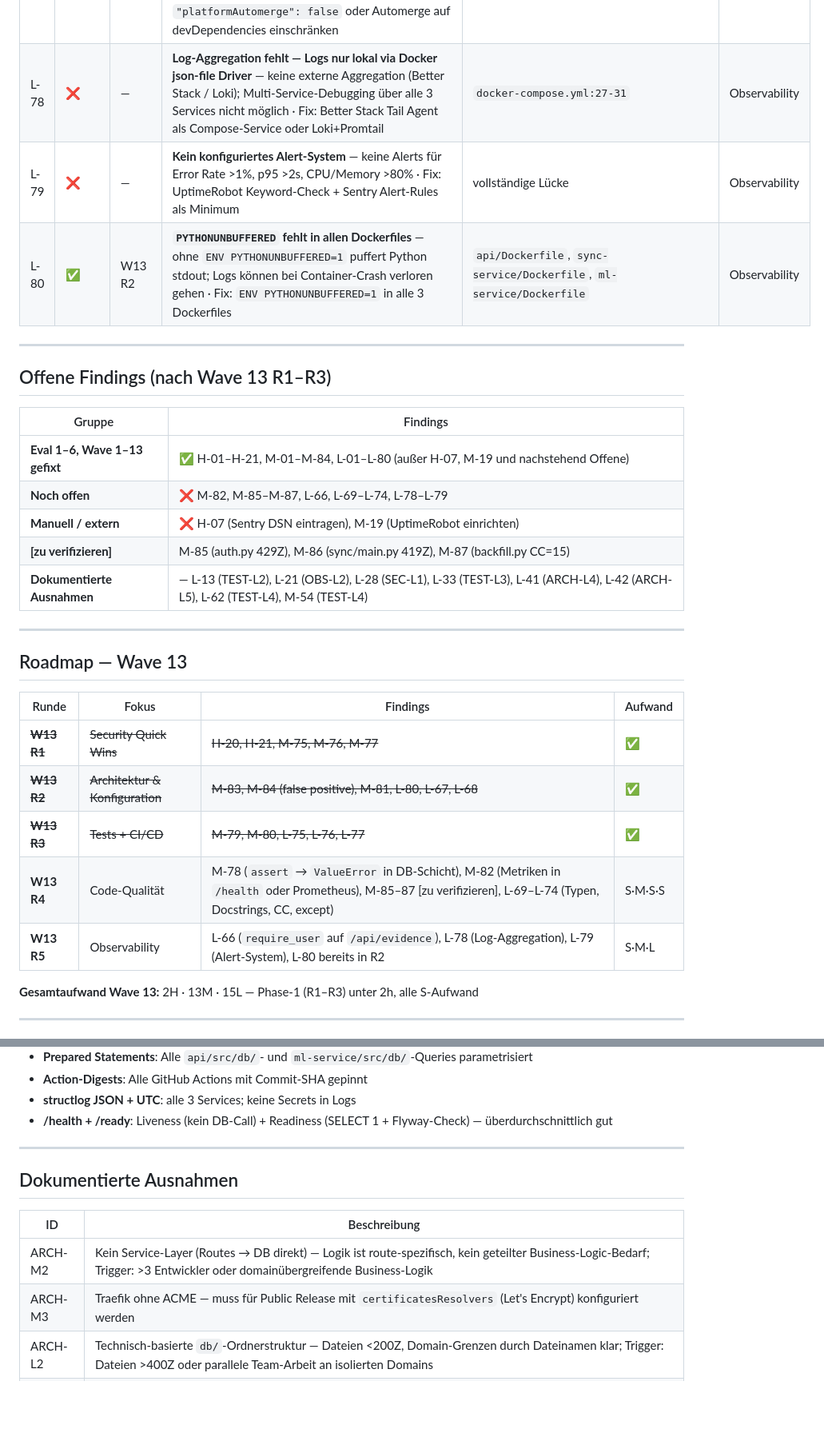
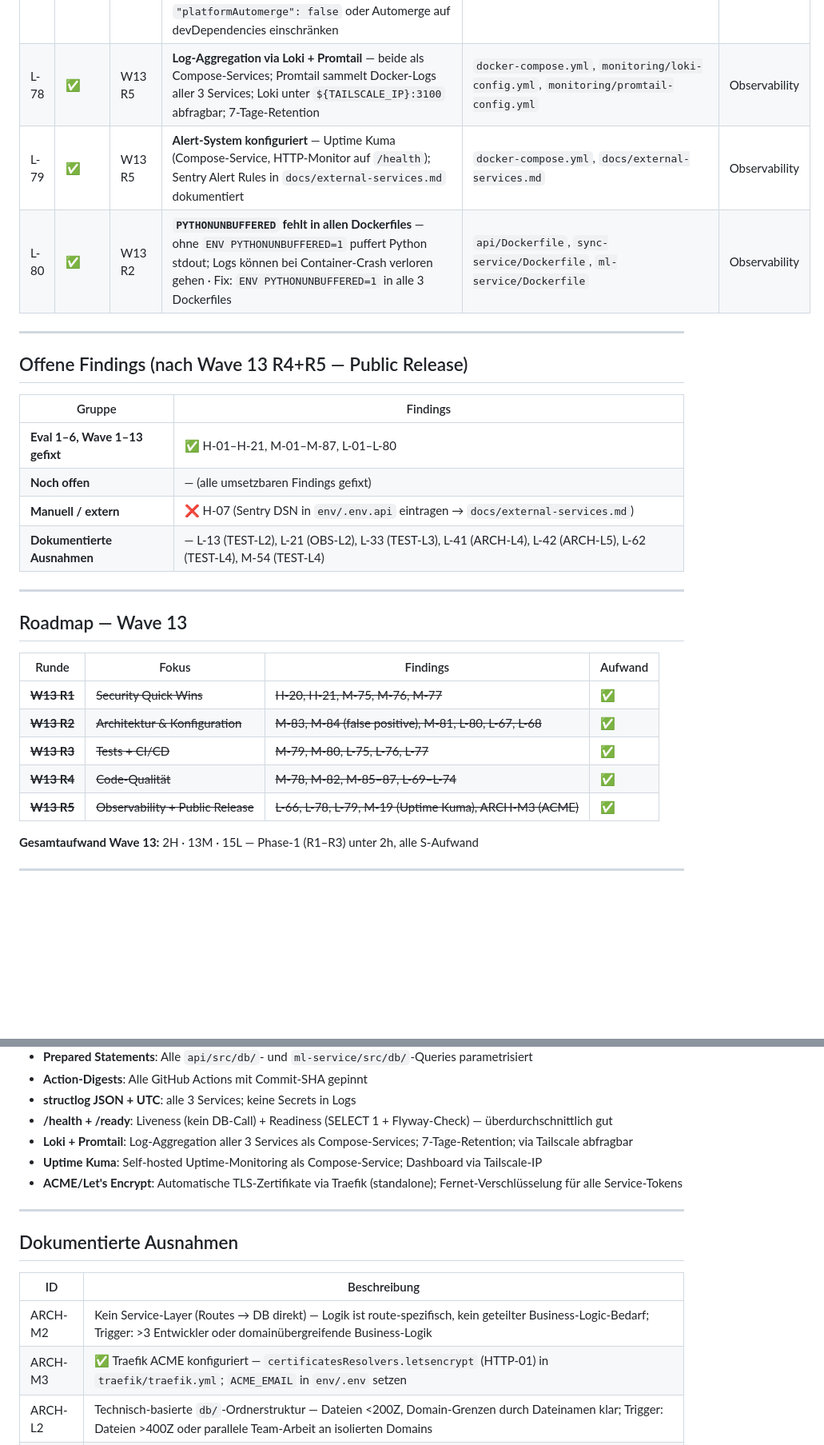
Before and after one commit to gerfru/PulseBase, a Markdown page: docs/app-eval-report.md, 2 parts joined by grey strips. Shown at 80% size. Rendered like a GitHub page; blank space fills up the shorter version.

Commit message:
update-eval-report

```diff
--- a/docs/app-eval-report.md
+++ b/docs/app-eval-report.md
@@ -298,21 +300,20 @@
 | L-75 | ✅ | W13 R3 | **`POST /api/sync` in CLAUDE.md dokumentiert, Endpunkt existiert nicht** — L-47 (W10 R4) entfernte den Endpunkt; CLAUDE.md-Sektion "JSON-API Endpoints" nicht aktualisiert | `CLAUDE.md` Sektion JSON-API Endpoints | Tests/Docs |
 | L-76 | ✅ | W13 R3 | **FERNET_KEY-Dummy als Klartext-Hardcode in ci.yml** — `FERNET_KEY: AAAAAAAAAAAAAAAAAAAAAAAAAAAAAAAAAAAAAAAAAAA=` direkt im YAML; kein echtes Secret, aber E2E-Sektion generiert Key korrekt via openssl. Pattern suggeriert Schlüssel-Material im Repo · Fix: `# pragma: allowlist secret`-Kommentar | `.github/workflows/ci.yml:269` | CI/CD |
 | L-77 | ✅ | W13 R3 | **Renovate automergt Produktions-Abhängigkeiten** — `pep621 patch`-Automerge gilt für alle Abhängigkeiten inkl. `fastapi`, `asyncpg`, `scikit-learn`; ohne erzwungene Status-Checks (CICD-M3) könnte PR mergen bevor CI fertig ist · Fix: `"platformAutomerge": false` oder Automerge auf devDependencies einschränken | `renovate.json:9-13` | CI/CD |
-| L-78 | ❌ | — | **Log-Aggregation fehlt — Logs nur lokal via Docker json-file Driver** — keine externe Aggregation (Better Stack / Loki); Multi-Service-Debugging über alle 3 Services nicht möglich · Fix: Better Stack Tail Agent als Compose-Service oder Loki+Promtail | `docker-compose.yml:27-31` | Observability |
-| L-79 | ❌ | — | **Kein konfiguriertes Alert-System** — keine Alerts für Error Rate >1%, p95 >2s, CPU/Memory >80% · Fix: UptimeRobot Keyword-Check + Sentry Alert-Rules als Minimum | vollständige Lücke | Observability |
+| L-78 | ✅ | W13 R5 | **Log-Aggregation via Loki + Promtail** — beide als Compose-Services; Promtail sammelt Docker-Logs aller 3 Services; Loki unter `${TAILSCALE_IP}:3100` abfragbar; 7-Tage-Retention | `docker-compose.yml`, `monitoring/loki-config.yml`, `monitoring/promtail-config.yml` | Observability |
+| L-79 | ✅ | W13 R5 | **Alert-System konfiguriert** — Uptime Kuma (Compose-Service, HTTP-Monitor auf `/health`); Sentry Alert Rules in `docs/external-services.md` dokumentiert | `docker-compose.yml`, `docs/external-services.md` | Observability |
 | L-80 | ✅ | W13 R2 | **`PYTHONUNBUFFERED` fehlt in allen Dockerfiles** — ohne `ENV PYTHONUNBUFFERED=1` puffert Python stdout; Logs können bei Container-Crash verloren gehen · Fix: `ENV PYTHONUNBUFFERED=1` in alle 3 Dockerfiles | `api/Dockerfile`, `sync-service/Dockerfile`, `ml-service/Dockerfile` | Observability |
 
 ---
 
-## Offene Findings (nach Wave 13 R1–R3)
+## Offene Findings (nach Wave 13 R4+R5 — Public Release)
 
 | Gruppe | Findings |
 |--------|---------|
-| **Eval 1–6, Wave 1–13 gefixt** | ✅ H-01–H-21, M-01–M-84, L-01–L-80 (außer H-07, M-19 und nachstehend Offene) |
-| **Noch offen** | ❌ M-82, M-85–M-87, L-66, L-69–L-74, L-78–L-79 |
-| **Manuell / extern** | ❌ H-07 (Sentry DSN eintragen), M-19 (UptimeRobot einrichten) |
-| **[zu verifizieren]** | M-85 (auth.py 429Z), M-86 (sync/main.py 419Z), M-87 (backfill.py CC=15) |
-| **Dokumentierte Ausnahmen** | — L-13 (TEST-L2), L-21 (OBS-L2), L-28 (SEC-L1), L-33 (TEST-L3), L-41 (ARCH-L4), L-42 (ARCH-L5), L-62 (TEST-L4), M-54 (TEST-L4) |
+| **Eval 1–6, Wave 1–13 gefixt** | ✅ H-01–H-21, M-01–M-87, L-01–L-80 |
+| **Noch offen** | — (alle umsetzbaren Findings gefixt) |
+| **Manuell / extern** | ❌ H-07 (Sentry DSN in `env/.env.api` eintragen → `docs/external-services.md`) |
+| **Dokumentierte Ausnahmen** | — L-13 (TEST-L2), L-21 (OBS-L2), L-33 (TEST-L3), L-41 (ARCH-L4), L-42 (ARCH-L5), L-62 (TEST-L4), M-54 (TEST-L4) |
 
 ---
 
@@ -323,8 +324,8 @@
 | ~~**W13 R1**~~ | ~~Security Quick Wins~~ | ~~H-20, H-21, M-75, M-76, M-77~~ | ✅ |
 | ~~**W13 R2**~~ | ~~Architektur & Konfiguration~~ | ~~M-83, M-84 (false positive), M-81, L-80, L-67, L-68~~ | ✅ |
 | ~~**W13 R3**~~ | ~~Tests + CI/CD~~ | ~~M-79, M-80, L-75, L-76, L-77~~ | ✅ |
-| **W13 R4** | Code-Qualität | M-78 (`assert` → `ValueError` in DB-Schicht), M-82 (Metriken in `/health` oder Prometheus), M-85–87 [zu verifizieren], L-69–L-74 (Typen, Docstrings, CC, except) | S·M·S·S |
-| **W13 R5** | Observability | L-66 (`require_user` auf `/api/evidence`), L-78 (Log-Aggregation), L-79 (Alert-System), L-80 bereits in R2 | S·M·L |
+| ~~**W13 R4**~~ | ~~Code-Qualität~~ | ~~M-78, M-82, M-85–87, L-69–L-74~~ | ✅ |
+| ~~**W13 R5**~~ | ~~Observability + Public Release~~ | ~~L-66, L-78, L-79, M-19 (Uptime Kuma), ARCH-M3 (ACME)~~ | ✅ |
 
 **Gesamtaufwand Wave 13:** 2H · 13M · 15L — Phase-1 (R1–R3) unter 2h, alle S-Aufwand
 
@@ -383,6 +384,9 @@
 - **Action-Digests**: Alle GitHub Actions mit Commit-SHA gepinnt
 - **structlog JSON + UTC**: alle 3 Services; keine Secrets in Logs
 - **/health + /ready**: Liveness (kein DB-Call) + Readiness (SELECT 1 + Flyway-Check) — überdurchschnittlich gut
+- **Loki + Promtail**: Log-Aggregation aller 3 Services als Compose-Services; 7-Tage-Retention; via Tailscale abfragbar
+- **Uptime Kuma**: Self-hosted Uptime-Monitoring als Compose-Service; Dashboard via Tailscale-IP
+- **ACME/Let's Encrypt**: Automatische TLS-Zertifikate via Traefik (standalone); Fernet-Verschlüsselung für alle Service-Tokens
 
 ---
 
@@ -391,7 +395,7 @@
 | ID | Beschreibung |
 |---|---|
 | ARCH-M2 | Kein Service-Layer (Routes → DB direkt) — Logik ist route-spezifisch, kein geteilter Business-Logic-Bedarf; Trigger: >3 Entwickler oder domainübergreifende Business-Logik |
-| ARCH-M3 | Traefik ohne ACME — muss für Public Release mit `certificatesResolvers` (Let's Encrypt) konfiguriert werden |
+| ARCH-M3 | ✅ Traefik ACME konfiguriert — `certificatesResolvers.letsencrypt` (HTTP-01) in `traefik/traefik.yml`; `ACME_EMAIL` in `env/.env` setzen |
 | ARCH-L2 | Technisch-basierte `db/`-Ordnerstruktur — Dateien <200Z, Domain-Grenzen durch Dateinamen klar; Trigger: Dateien >400Z oder parallele Team-Arbeit an isolierten Domains |
 | ARCH-L3 | Kein `/api/v1/`-Prefix — keine externen Consumer; Trigger: externe API-Stabilität wird verlangt |
 | ARCH-L4 | 3-Service-Splitting bewusst: Scheduling-Isolation, ML-Workload-Trennung, unabhängige Restart-Zyklen, unterschiedliche Memory-Limits (api 512 MB, ml 1 GB). Kein klassisches Microservices-Muster. |
```
Also changed, not shown: other parts of docs/app-eval-report.md (+26 -24 lines).
